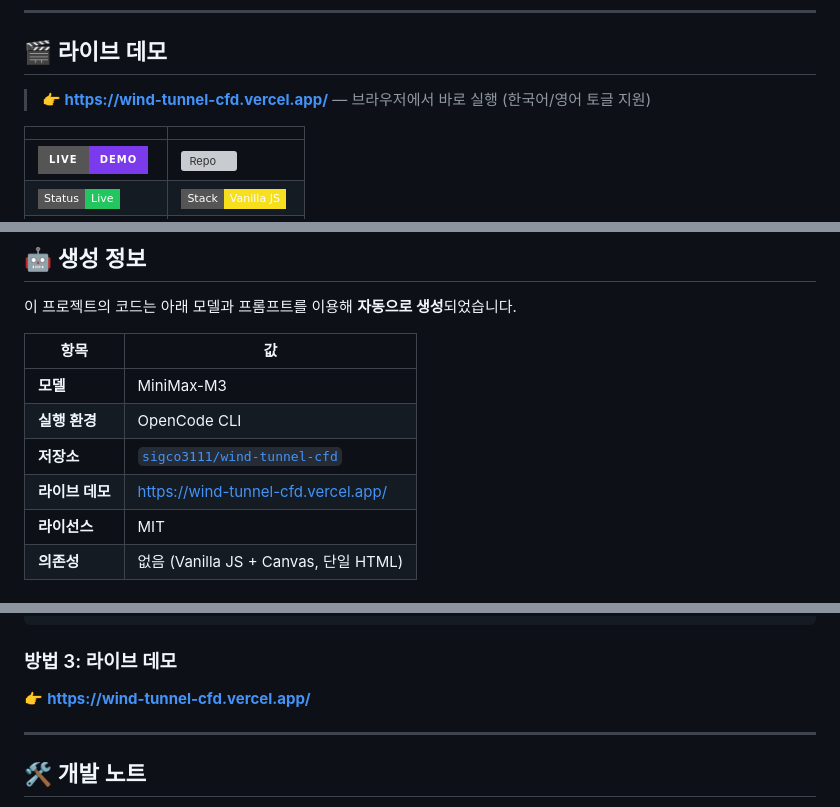
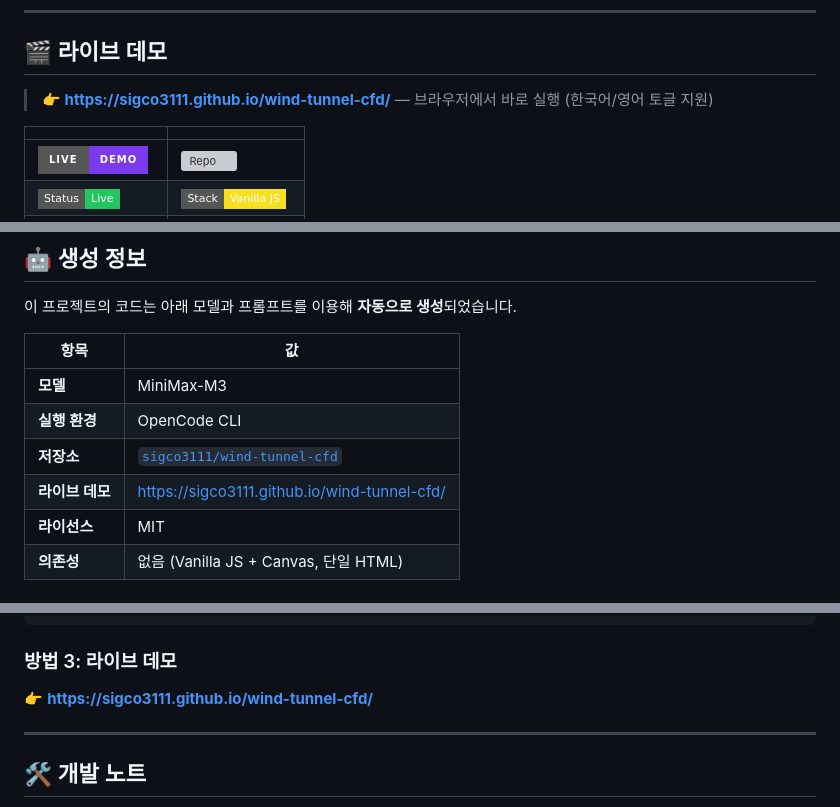
Before and after one commit to sigco3111/wind-tunnel-cfd, a Markdown page: README.md, 3 parts joined by grey strips. Drawn GitHub-style; badges without logos; grey boxes are pictures that could not be loaded.

Commit message:
docs: switch live demo to GitHub Pages (wind-tunnel-cfd)

````diff
--- a/README.md
+++ b/README.md
@@ -8,7 +8,7 @@ D2Q9 격자 볼츠만 솔버가 마우스로 그린 장애물 주변의 유동
 
 ## 🎬 라이브 데모
 
-> **👉 [https://wind-tunnel-cfd.vercel.app/](https://wind-tunnel-cfd.vercel.app/)** — 브라우저에서 바로 실행 (한국어/영어 토글 지원)
+> **👉 [https://sigco3111.github.io/wind-tunnel-cfd/](https://sigco3111.github.io/wind-tunnel-cfd/)** — 브라우저에서 바로 실행 (한국어/영어 토글 지원)
 
 | | |
 |---|---|
@@ -35,7 +35,7 @@ D2Q9 격자 볼츠만 솔버가 마우스로 그린 장애물 주변의 유동
 | **모델** | MiniMax-M3 |
 | **실행 환경** | OpenCode CLI |
 | **저장소** | [`sigco3111/wind-tunnel-cfd`](https://github.com/sigco3111/wind-tunnel-cfd) |
-| **라이브 데모** | [https://wind-tunnel-cfd.vercel.app/](https://wind-tunnel-cfd.vercel.app/) |
+| **라이브 데모** | [https://sigco3111.github.io/wind-tunnel-cfd/](https://sigco3111.github.io/wind-tunnel-cfd/) |
 | **라이선스** | MIT |
 | **의존성** | 없음 (Vanilla JS + Canvas, 단일 HTML) |
 
@@ -108,7 +108,7 @@ python3 -m http.server 8000
 ```
 
 ### 방법 3: 라이브 데모
-👉 **[https://wind-tunnel-cfd.vercel.app/](https://wind-tunnel-cfd.vercel.app/)**
+👉 **[https://sigco3111.github.io/wind-tunnel-cfd/](https://sigco3111.github.io/wind-tunnel-cfd/)**
 
 ---
 
````
